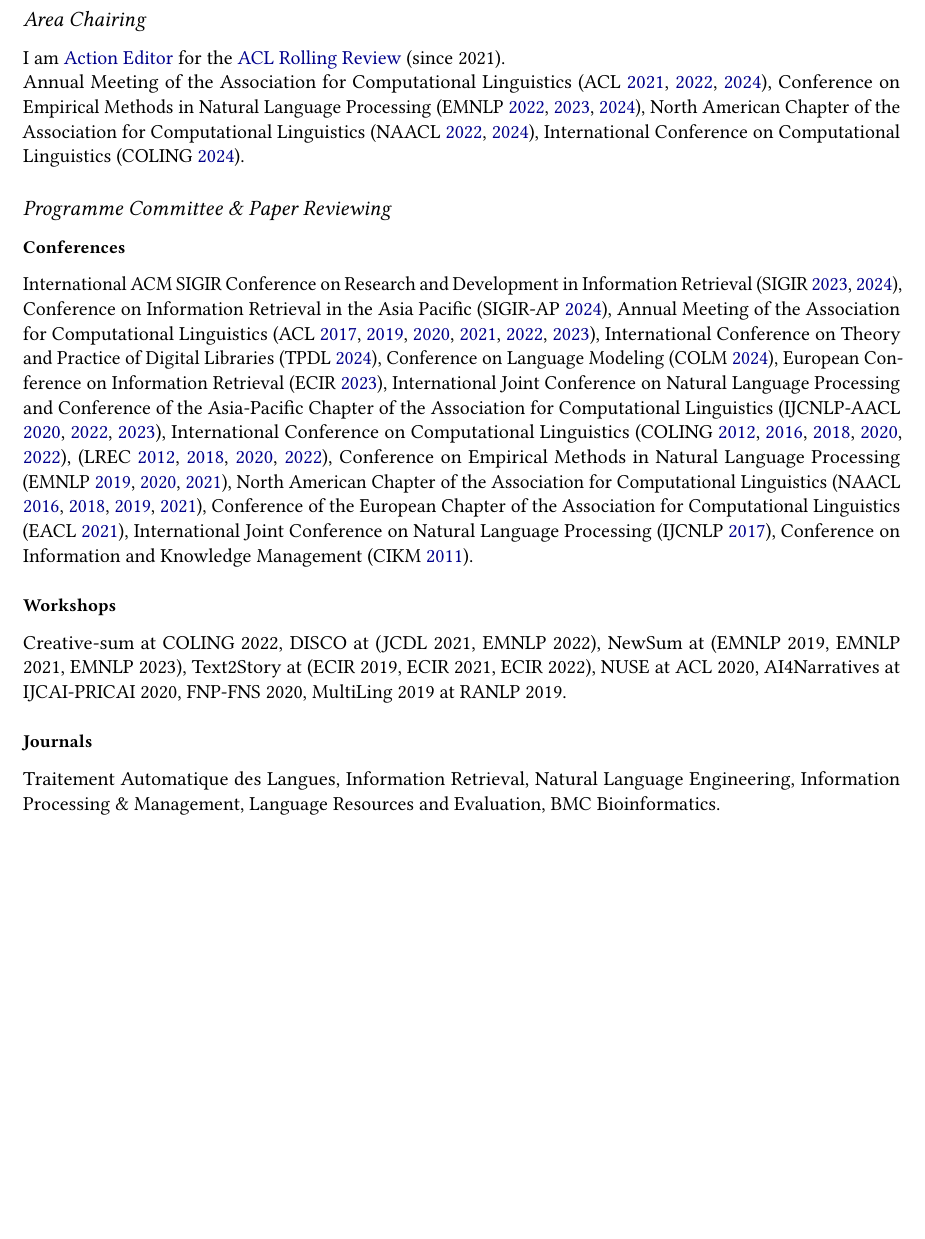
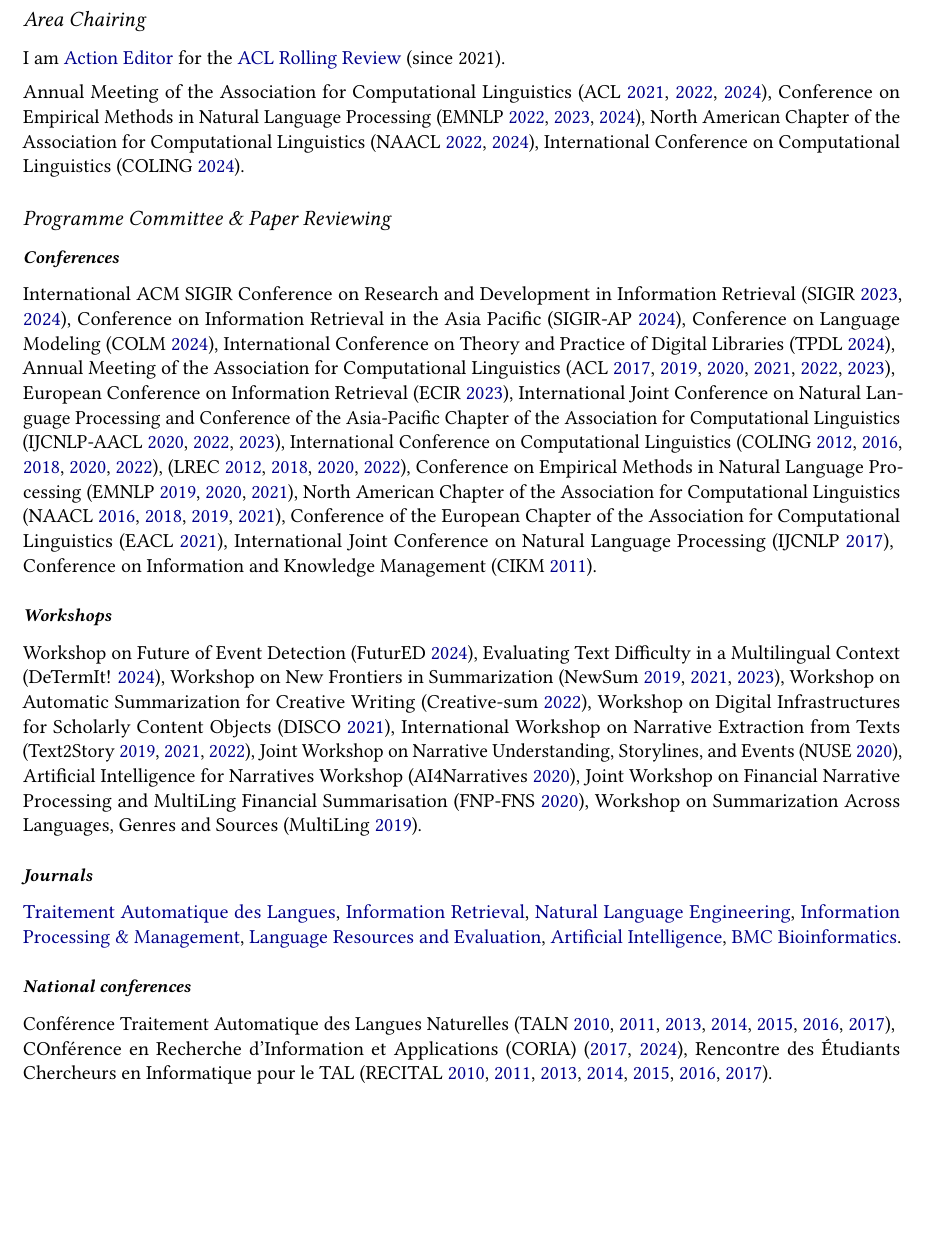
Before and after one commit to boudinfl/boudinfl_cv, a LaTeX CV (boudinfl_cv.tex, which reads sections/service.tex): part of page 7 of 7, cut so that both start at the same text. Compiled offline with pdfLaTeX.

Commit message:
Updates from Overleaf

```diff
--- a/boudinfl_cv.tex
+++ b/boudinfl_cv.tex
@@ -47,7 +47,7 @@
     []% after code
 
 \titleformat{\subsubsection}[hang]
-    {\small\normalfont\bfseries}% format
+    {\small\normalfont\bfseries\itshape}% format
     {}% label
     {0pt}% sep
     {}% before code
--- a/sections/service.tex
+++ b/sections/service.tex
@@ -1,6 +1,8 @@
 \subsection*{Area Chairing}
 
 I am \href{https://aclrollingreview.org/aes}{Action Editor} for the \href{https://aclrollingreview.org/}{ACL Rolling Review} (since 2021).
+
+\vspace{.5em}
 
 \begin{itemize*}[label={},
                  itemjoin={{,\space}},
@@ -54,6 +56,16 @@
     (SIGIR-AP
     \href{https://dl.acm.org/action/showFmPdf?doi=10.1145%2F3673791}{2024})
 
+    % COLM
+    \item Conference on Language Modeling
+    (COLM
+    \href{https://2024.colmweb.org/}{2024})
+
+    % TPDL
+    \item International Conference on Theory and Practice of Digital Libraries
+    (TPDL
+    \href{https://link.springer.com/book/10.1007/978-3-031-72437-4}{2024})
+
     % ACL
     \item Annual Meeting of the Association for Computational Linguistics
     (ACL
@@ -63,16 +75,6 @@
     \href{https://aclanthology.org/2021.acl-long.0.pdf}{2021},
     \href{https://aclanthology.org/2022.acl-long.0.pdf}{2022},
     \href{https://aclanthology.org/2023.acl-long.0.pdf}{2023})
-
-    % TPDL
-    \item International Conference on Theory and Practice of Digital Libraries
-    (TPDL
-    \href{https://link.springer.com/book/10.1007/978-3-031-72437-4}{2024})
-
-    % COLM
-    \item Conference on Language Modeling
-    (COLM
-    \href{https://2024.colmweb.org/}{2024})
 
     % ECIR
     \item European Conference on Information Retrieval
@@ -141,14 +143,49 @@
                  afterlabel={},
                  after={{.}}]
 
-    \item Creative-sum at COLING 2022
-    \item DISCO at (JCDL 2021, EMNLP 2022)
-    \item NewSum at (EMNLP 2019, EMNLP 2021, EMNLP 2023)
-    \item Text2Story at (ECIR 2019, ECIR 2021, ECIR 2022)
-    \item NUSE at ACL 2020
-    \item AI4Narratives at IJCAI-PRICAI 2020
-    \item FNP-FNS 2020
-    \item MultiLing 2019 at RANLP 2019
+    \item Workshop on Future of Event Detection
+    (FuturED
+    \href{https://aclanthology.org/2024.futured-1.0.pdf}{2024})
+
+    \item Evaluating Text Difficulty in a Multilingual Context
+    (DeTermIt!
+    \href{https://aclanthology.org/2024.determit-1.pdf}{2024})
+
+    \item Workshop on New Frontiers in Summarization
+    (NewSum
+    \href{https://aclanthology.org/D19-5400.pdf}{2019},
+    \href{https://aclanthology.org/2021.newsum-1.0.pdf}{2021},
+    \href{https://aclanthology.org/2023.newsum-1.0.pdf}{2023})
+
+    \item Workshop on Automatic Summarization for Creative Writing
+    (Creative-sum
+    \href{https://aclanthology.org/2022.creativesumm-1.0.pdf}{2022})
+
+    \item Workshop on Digital Infrastructures for Scholarly Content Objects
+    (DISCO
+    \href{https://ceur-ws.org/Vol-2976/xpreface.pdf}{2021})
+
+    \item International Workshop on Narrative Extraction from Texts
+    (Text2Story
+    \href{https://ceur-ws.org/Vol-2342/preface.pdf}{2019},
+    \href{https://ceur-ws.org/Vol-2860/preface.pdf}{2021},
+    \href{https://ceur-ws.org/Vol-3117/preface.pdf}{2022})
+
+    \item Joint Workshop on Narrative Understanding, Storylines, and Events
+    (NUSE
+    \href{https://aclanthology.org/2020.nuse-1.0.pdf}{2020})
+
+    \item Artificial Intelligence for Narratives Workshop
+    (AI4Narratives
+    \href{https://ceur-ws.org/Vol-2794/preface.pdf}{2020})
+
+    \item Joint Workshop on Financial Narrative Processing and MultiLing Financial Summarisation
+    (FNP-FNS
+    \href{https://aclanthology.org/2020.fnp-1.0.pdf}{2020})
+
+    \item Workshop on Summarization Across Languages, Genres and Sources
+    (MultiLing
+    \href{https://aclanthology.org/W19-8900.pdf}{2019})
 \end{itemize*}
 
 \subsubsection*{Journals}
@@ -158,11 +195,45 @@
                  afterlabel={},
                  after={{.}}]
 
-    \item Traitement Automatique des Langues
-    \item Information Retrieval
-    \item Natural Language Engineering
-    \item Information Processing \& Management
-    \item Language Resources and Evaluation
-    \item BMC Bioinformatics
-    %\item Journal of Cheminformatics,
+    \item \href{http://www.atala.org/-Revue-TAL-}{Traitement Automatique des Langues}
+    \item \href{http://link.springer.com/journal/10791}{Information Retrieval}
+    \item \href{https://www.cambridge.org/core/journals/natural-language-engineering}{Natural Language Engineering}
+    \item \href{http://www.journals.elsevier.com/information-processing-and-management}{Information Processing \& Management}
+    \item \href{http://link.springer.com/journal/10579}{Language Resources and Evaluation}
+    \item \href{https://aij.ijcai.org/}{Artificial Intelligence}
+    \item \href{https://bmcbioinformatics.biomedcentral.com/}{BMC Bioinformatics}
+
 \end{itemize*}
+
+\subsubsection*{National conferences}
+
+\begin{itemize*}[label={},
+                 itemjoin={{,\space}},
+                 afterlabel={},
+                 after={{.}}]
+
+    \item Conférence Traitement Automatique des Langues Naturelles
+    (TALN
+    \href{https://aclanthology.org/events/jeptalnrecital-2010/}{2010},
+    \href{https://aclanthology.org/events/jeptalnrecital-2011/}{2011},
+    \href{https://aclanthology.org/F13-1000.pdf}{2013},
+    \href{https://aclanthology.org/events/jeptalnrecital-2014/}{2014},
+    \href{https://aclanthology.org/events/jeptalnrecital-2015/}{2015},
+    \href{https://aclanthology.org/2016.jeptalnrecital-long.0.pdf}{2016},
+    \href{https://aclanthology.org/2017.jeptalnrecital-long.0.pdf}{2017})
+
+    \item COnférence en Recherche d’Information et Applications (CORIA)
+    (\href{https://www.asso-aria.org/coria/2017/CORIA2017_actes.pdf}{2017},
+    \href{https://coria.asso-aria.org/2024/organizers/pc/}{2024})
+
+    \item Rencontre des Étudiants Chercheurs en Informatique pour le TAL
+    (RECITAL
+    \href{https://aclanthology.org/events/jeptalnrecital-2010/}{2010},
+    \href{https://aclanthology.org/events/jeptalnrecital-2011/}{2011},
+    \href{https://aclanthology.org/F13-5000/}{2013},
+    \href{https://aclanthology.org/F14-4000/}{2014},
+    \href{https://aclanthology.org/volumes/2015.jeptalnrecital-recital/}{2015},
+    \href{https://aclanthology.org/2016.jeptalnrecital-recital.0.pdf}{2016},
+    \href{https://aclanthology.org/2017.jeptalnrecital-recital.0.pdf}{2017})
+
+\end{itemize*}
```
